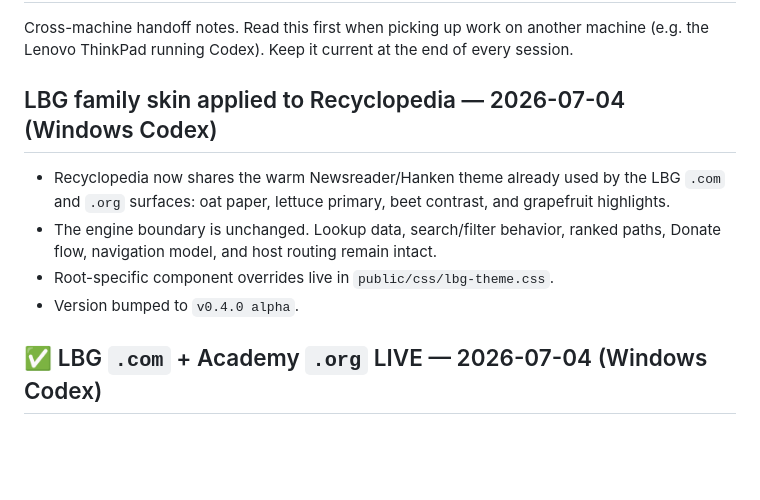
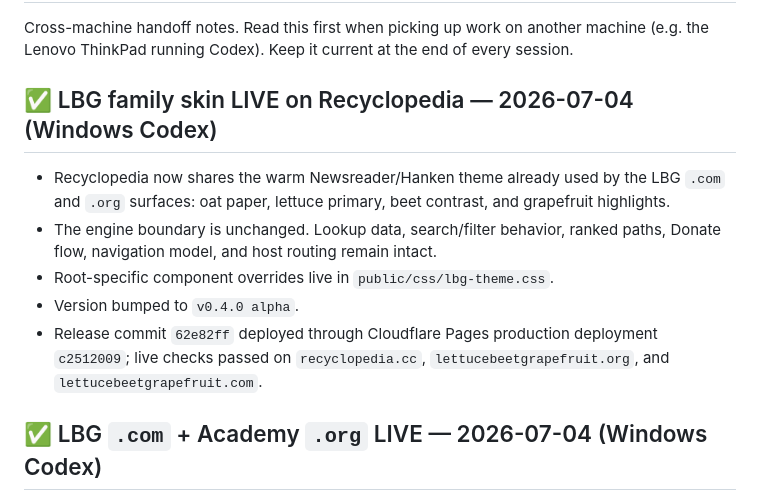
Before and after one commit to wmestrinho/recyclopedia, a Markdown page: HANDOFF.md, the part around the change. GitHub-like rendering; blank space fills up the shorter version.

Commit message:
docs: record live family-theme release

```diff
--- a/HANDOFF.md
+++ b/HANDOFF.md
@@ -4,7 +4,7 @@ Cross-machine handoff notes. Read this first when picking up work on another
 machine (e.g. the Lenovo ThinkPad running Codex). Keep it current at the end of
 every session.
 
-## LBG family skin applied to Recyclopedia — 2026-07-04 (Windows Codex)
+## ✅ LBG family skin LIVE on Recyclopedia — 2026-07-04 (Windows Codex)
 
 - Recyclopedia now shares the warm Newsreader/Hanken theme already used by the
   LBG `.com` and `.org` surfaces: oat paper, lettuce primary, beet contrast, and
@@ -13,6 +13,9 @@ every session.
   paths, Donate flow, navigation model, and host routing remain intact.
 - Root-specific component overrides live in `public/css/lbg-theme.css`.
 - Version bumped to `v0.4.0 alpha`.
+- Release commit `62e82ff` deployed through Cloudflare Pages production
+  deployment `c2512009`; live checks passed on `recyclopedia.cc`,
+  `lettucebeetgrapefruit.org`, and `lettucebeetgrapefruit.com`.
 
 ## ✅ LBG `.com` + Academy `.org` LIVE — 2026-07-04 (Windows Codex)
 
```
